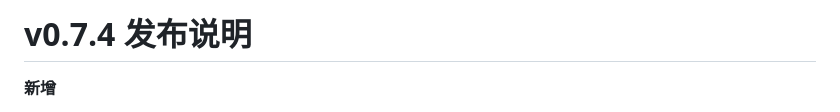
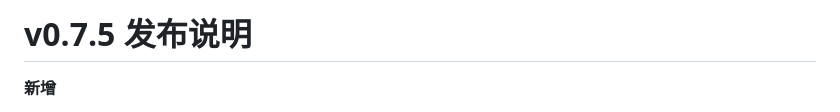
Before and after one commit to anson55sky/m-hub, a Markdown page: RELEASE_NOTES.md, the part around the change. Drawn GitHub-style.

Commit message:
RELEASE_NOTES：段名 v0.7.4 → v0.7.5
发版时抓到的错：上一轮我加新段时写的是 `# v0.7.4 发布说明`，而代码版本
已是 0.7.5（那轮为了和上一条提交对得上改的版本号，改到 0.7.5 时漏了这里）。

不是纯排版问题 —— GitHub 的 Release 正文是**按 tag 号去这份文件里找
`# vX.Y.Z` 段落**的（上游 release.yml 就是这么做的，见 AGENTS.md 发版清单
第 4 条）。段名错位会导致取不到正文 → 回退 tag annotation，而轻量 tag 的
annotation 是空的 —— 结果是一个**正文空白**的 Release。

发版清单要求 tag 号与 tauri.conf.json 的 version 一致；这条要求的就是
段名也必须一致。

```diff
--- a/RELEASE_NOTES.md
+++ b/RELEASE_NOTES.md
@@ -1,4 +1,4 @@
-# v0.7.4 发布说明
+# v0.7.5 发布说明
 
 **新增**
 
```
